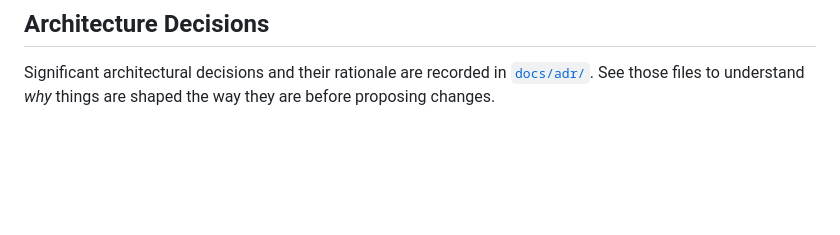
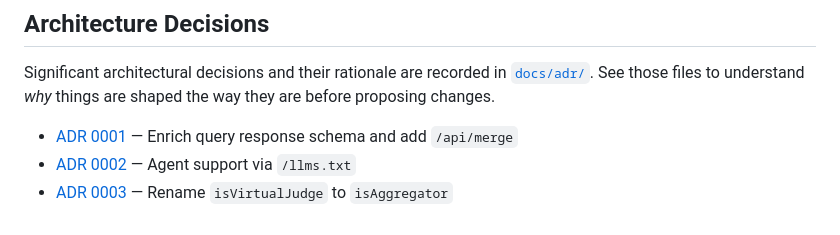
Before and after one commit to Liu233w/ojhunt-lite, a Markdown page: docs/development.md, the part around the change. GitHub-like rendering; blank space fills up the shorter version.

Commit message:
Add ADR 0003: rename isVirtualJudge to isAggregator
Co-Authored-By: Claude Sonnet 4.6 <noreply@anthropic.com>

```diff
--- a/docs/development.md
+++ b/docs/development.md
@@ -172,3 +172,7 @@ Run after every edit.
 
 Significant architectural decisions and their rationale are recorded in [`docs/adr/`](./adr/).
 See those files to understand *why* things are shaped the way they are before proposing changes.
+
+- [ADR 0001](./adr/0001-enrich-query-response-schema.md) — Enrich query response schema and add `/api/merge`
+- [ADR 0002](./adr/0002-agent-support-via-llmstxt.md) — Agent support via `/llms.txt`
+- [ADR 0003](./adr/0003-rename-is-virtual-judge-to-is-aggregator.md) — Rename `isVirtualJudge` to `isAggregator`
```
Also changed, not shown: docs/adr/0003-rename-is-virtual-judge-to-is-aggregator.md (added, +43 -0 lines).
